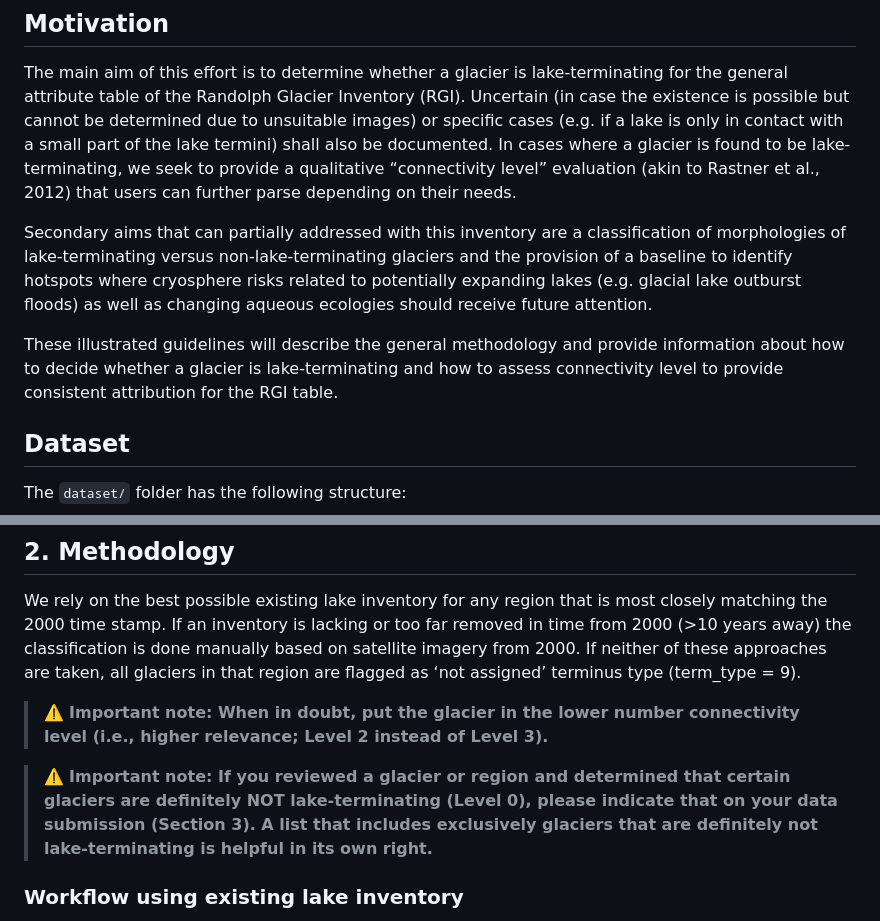
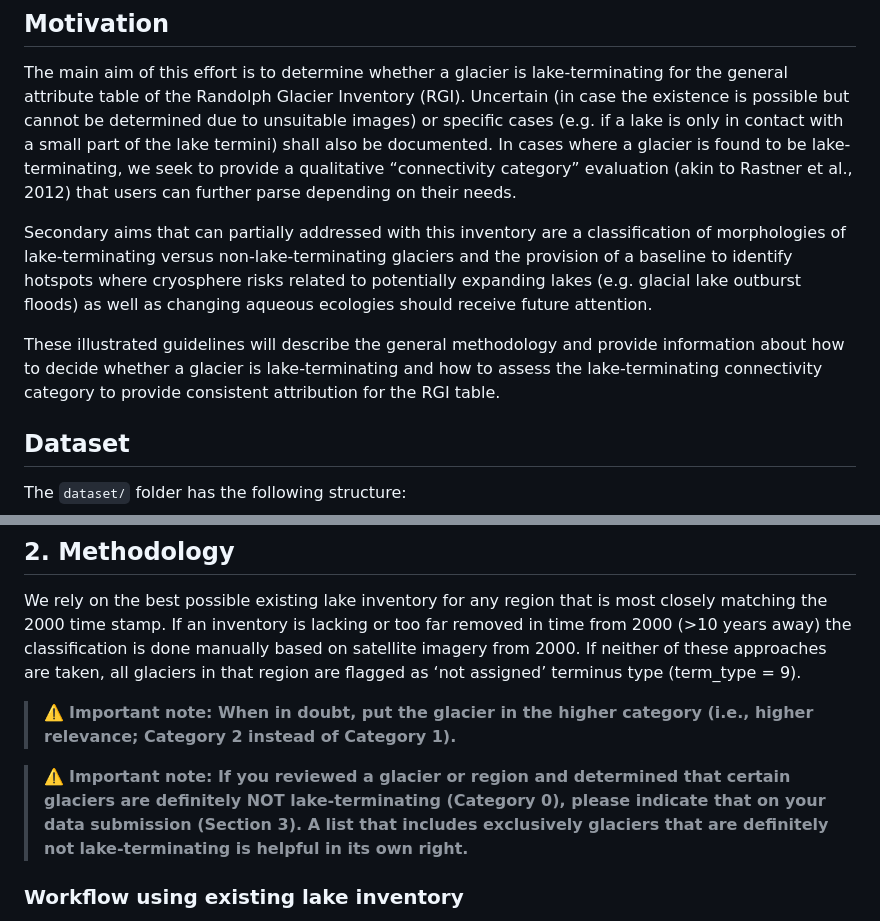
Before and after one commit to GLIMS-RGI/lake_terminating, a Markdown page: README.md, 2 parts joined by grey strips. Drawn GitHub-style.

```diff
--- a/README.md
+++ b/README.md
@@ -17,7 +17,7 @@ The main aim of this effort is to determine whether a glacier is lake-terminatin
 of the Randolph Glacier Inventory (RGI). Uncertain (in case the existence is possible but cannot be determined due to
 unsuitable images) or specific cases (e.g. if a lake is only in contact with a small part of the lake termini) shall
 also be documented. In cases where a glacier is found to be lake-terminating, we seek to provide a qualitative
-“connectivity level” evaluation (akin to Rastner et al., 2012) that users can further parse depending on their needs.
+“connectivity category” evaluation (akin to Rastner et al., 2012) that users can further parse depending on their needs.
 
 Secondary aims that can partially addressed with this inventory are a classification of morphologies of lake-terminating
 versus non-lake-terminating glaciers and the provision of a baseline to identify hotspots where cryosphere risks
@@ -25,7 +25,8 @@ related to potentially expanding lakes (e.g. glacial lake outburst floods) as we
 receive future attention.
 
 These illustrated guidelines will describe the general methodology and provide information about how to decide whether
-a glacier is lake-terminating and how to assess connectivity level to provide consistent attribution for the RGI table.
+a glacier is lake-terminating and how to assess the lake-terminating connectivity category to provide consistent
+attribution for the RGI table.
 
 ## Dataset
 
@@ -165,11 +166,11 @@ If an inventory is lacking or too far removed in time from 2000 (>10 years away)
 based on satellite imagery from 2000. If neither of these approaches are taken, all glaciers in that region are flagged
 as ‘not assigned’ terminus type (term_type = 9).
 
-> :warning: **Important note: When in doubt, put the glacier in the lower number connectivity level
-(i.e., higher relevance; Level 2 instead of Level 3).**
+> :warning: **Important note: When in doubt, put the glacier in the higher category
+(i.e., higher relevance; Category 2 instead of Category 1).**
 
 > :warning: **Important note: If you reviewed a glacier or region and determined that certain glaciers
-are definitely NOT lake-terminating (Level 0), please indicate that on your data submission (Section 3). A list that
+are definitely NOT lake-terminating (Category 0), please indicate that on your data submission (Section 3). A list that
 includes exclusively glaciers that are definitely not lake-terminating is helpful in its own right.**
 
 ### Workflow using existing lake inventory
```
Also changed, not shown: other parts of README.md (+23 -41 lines).
